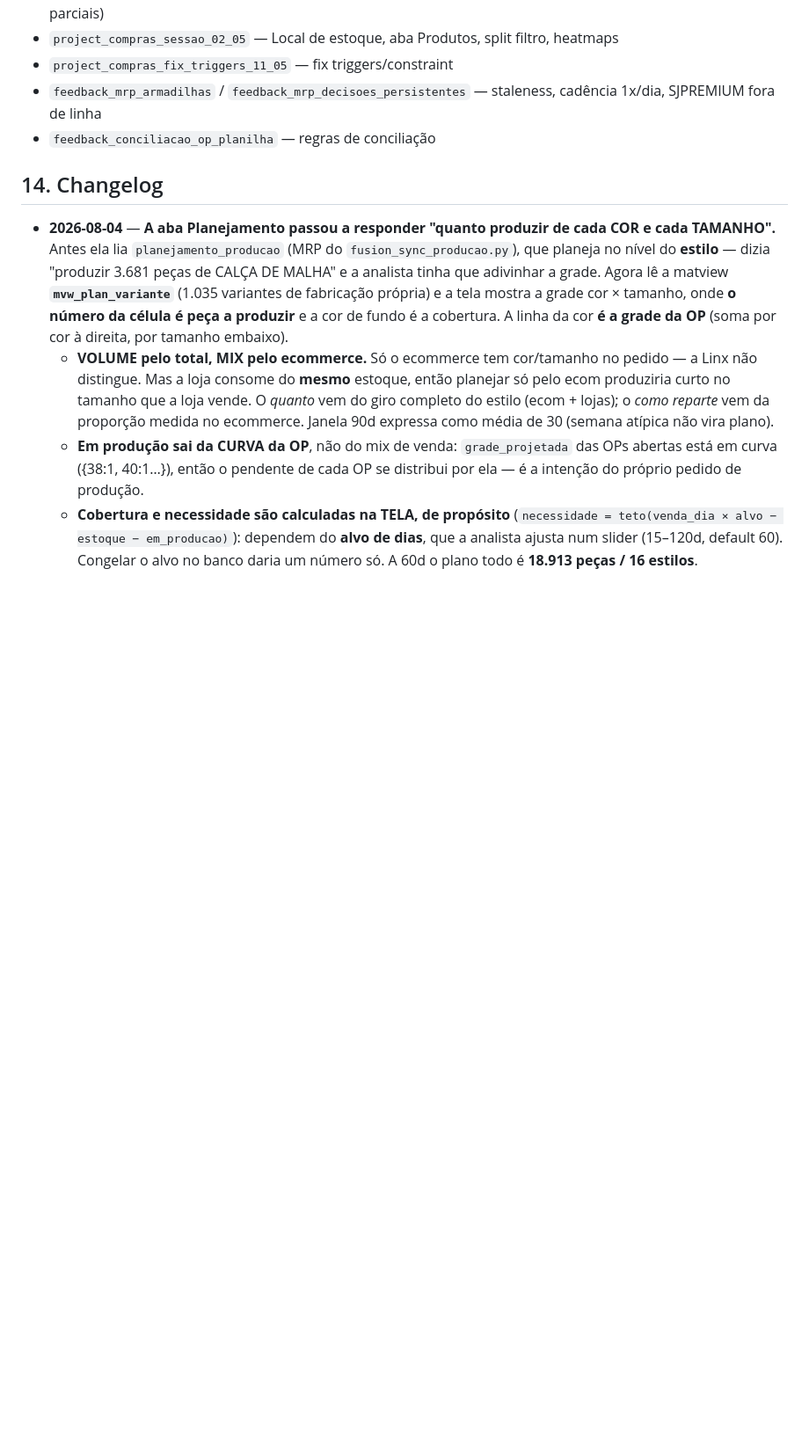
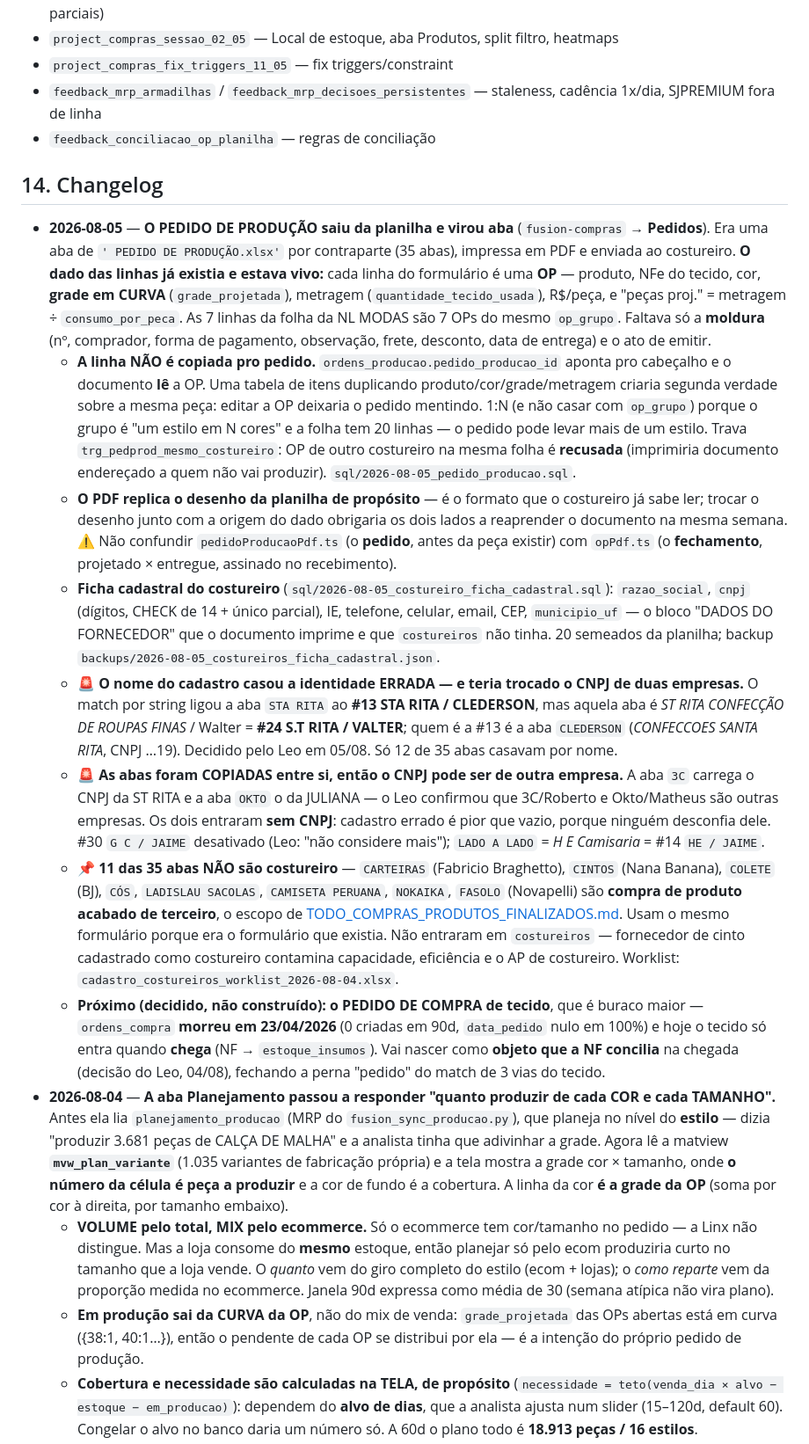
Before and after one commit to leonardofuson/fusion-dash, a Markdown page: COMPRAS.md, the part around the change. Shown at 88% size. Drawn GitHub-style; blank space fills up the shorter version.

Commit message:
docs(compras): aba Pedidos de Producao + ficha cadastral do costureiro
Registra as duas armadilhas de identidade que apareceram ao trazer a planilha
pro sistema: o nome do cadastro casou STA RITA com a empresa errada (teria
trocado o CNPJ de duas empresas), e as abas foram copiadas entre si, entao o
CNPJ de 3C e OKTO era herdado de outra contraparte. E que 11 das 35 abas nao
sao costureiro — sao compra de produto acabado.

Co-Authored-By: Claude Opus 5 (1M context) <noreply@anthropic.com>

```diff
--- a/COMPRAS.md
+++ b/COMPRAS.md
@@ -200,6 +200,14 @@ Service `fusion-sync-producao`: `SUPABASE_URL` + `SUPABASE_KEY` (service_role).
 
 ## 14. Changelog
 
+- **2026-08-05** — **O PEDIDO DE PRODUÇÃO saiu da planilha e virou aba** (`fusion-compras` → **Pedidos**). Era uma aba de `' PEDIDO DE PRODUÇÃO.xlsx'` por contraparte (35 abas), impressa em PDF e enviada ao costureiro. **O dado das linhas já existia e estava vivo:** cada linha do formulário é uma **OP** — produto, NFe do tecido, cor, **grade em CURVA** (`grade_projetada`), metragem (`quantidade_tecido_usada`), R$/peça, e "peças proj." = metragem ÷ `consumo_por_peca`. As 7 linhas da folha da NL MODAS são 7 OPs do mesmo `op_grupo`. Faltava só a **moldura** (nº, comprador, forma de pagamento, observação, frete, desconto, data de entrega) e o ato de emitir.
+  - **A linha NÃO é copiada pro pedido.** `ordens_producao.pedido_producao_id` aponta pro cabeçalho e o documento **lê** a OP. Uma tabela de itens duplicando produto/cor/grade/metragem criaria segunda verdade sobre a mesma peça: editar a OP deixaria o pedido mentindo. 1:N (e não casar com `op_grupo`) porque o grupo é "um estilo em N cores" e a folha tem 20 linhas — o pedido pode levar mais de um estilo. Trava `trg_pedprod_mesmo_costureiro`: OP de outro costureiro na mesma folha é **recusada** (imprimiria documento endereçado a quem não vai produzir). `sql/2026-08-05_pedido_producao.sql`.
+  - **O PDF replica o desenho da planilha de propósito** — é o formato que o costureiro já sabe ler; trocar o desenho junto com a origem do dado obrigaria os dois lados a reaprender o documento na mesma semana. ⚠️ Não confundir `pedidoProducaoPdf.ts` (o **pedido**, antes da peça existir) com `opPdf.ts` (o **fechamento**, projetado × entregue, assinado no recebimento).
+  - **Ficha cadastral do costureiro** (`sql/2026-08-05_costureiro_ficha_cadastral.sql`): `razao_social`, `cnpj` (dígitos, CHECK de 14 + único parcial), IE, telefone, celular, email, CEP, `municipio_uf` — o bloco "DADOS DO FORNECEDOR" que o documento imprime e que `costureiros` não tinha. 20 semeados da planilha; backup `backups/2026-08-05_costureiros_ficha_cadastral.json`.
+  - 🚨 **O nome do cadastro casou a identidade ERRADA — e teria trocado o CNPJ de duas empresas.** O match por string ligou a aba `STA RITA` ao **#13 STA RITA / CLEDERSON**, mas aquela aba é *ST RITA CONFECÇÃO DE ROUPAS FINAS* / Walter = **#24 S.T RITA / VALTER**; quem é a #13 é a aba `CLEDERSON` (*CONFECCOES SANTA RITA*, CNPJ …19). Decidido pelo Leo em 05/08. Só 12 de 35 abas casavam por nome.
+  - 🚨 **As abas foram COPIADAS entre si, então o CNPJ pode ser de outra empresa.** A aba `3C` carrega o CNPJ da ST RITA e a aba `OKTO` o da JULIANA — o Leo confirmou que 3C/Roberto e Okto/Matheus são outras empresas. Os dois entraram **sem CNPJ**: cadastro errado é pior que vazio, porque ninguém desconfia dele. #30 `G C / JAIME` desativado (Leo: "não considere mais"); `LADO A LADO` = *H E Camisaria* = #14 `HE / JAIME`.
+  - 📌 **11 das 35 abas NÃO são costureiro** — `CARTEIRAS` (Fabricio Braghetto), `CINTOS` (Nana Banana), `COLETE` (BJ), `CÓS`, `LADISLAU SACOLAS`, `CAMISETA PERUANA`, `NOKAIKA`, `FASOLO` (Novapelli) são **compra de produto acabado de terceiro**, o escopo de [TODO_COMPRAS_PRODUTOS_FINALIZADOS.md](../TODO_COMPRAS_PRODUTOS_FINALIZADOS.md). Usam o mesmo formulário porque era o formulário que existia. Não entraram em `costureiros` — fornecedor de cinto cadastrado como costureiro contamina capacidade, eficiência e o AP de costureiro. Worklist: `cadastro_costureiros_worklist_2026-08-04.xlsx`.
+  - **Próximo (decidido, não construído): o PEDIDO DE COMPRA de tecido**, que é buraco maior — `ordens_compra` **morreu em 23/04/2026** (0 criadas em 90d, `data_pedido` nulo em 100%) e hoje o tecido só entra quando **chega** (NF → `estoque_insumos`). Vai nascer como **objeto que a NF concilia** na chegada (decisão do Leo, 04/08), fechando a perna "pedido" do match de 3 vias do tecido.
 - **2026-08-04** — **A aba Planejamento passou a responder "quanto produzir de cada COR e cada TAMANHO".** Antes ela lia `planejamento_producao` (MRP do `fusion_sync_producao.py`), que planeja no nível do **estilo** — dizia "produzir 3.681 peças de CALÇA DE MALHA" e a analista tinha que adivinhar a grade. Agora lê a matview **`mvw_plan_variante`** (1.035 variantes de fabricação própria) e a tela mostra a grade cor × tamanho, onde **o número da célula é peça a produzir** e a cor de fundo é a cobertura. A linha da cor **é a grade da OP** (soma por cor à direita, por tamanho embaixo).
   - **VOLUME pelo total, MIX pelo ecommerce.** Só o ecommerce tem cor/tamanho no pedido — a Linx não distingue. Mas a loja consome do **mesmo** estoque, então planejar só pelo ecom produziria curto no tamanho que a loja vende. O *quanto* vem do giro completo do estilo (ecom + lojas); o *como reparte* vem da proporção medida no ecommerce. Janela 90d expressa como média de 30 (semana atípica não vira plano).
   - **Em produção sai da CURVA da OP**, não do mix de venda: `grade_projetada` das OPs abertas está em curva ({38:1, 40:1…}), então o pendente de cada OP se distribui por ela — é a intenção do próprio pedido de produção.
```
